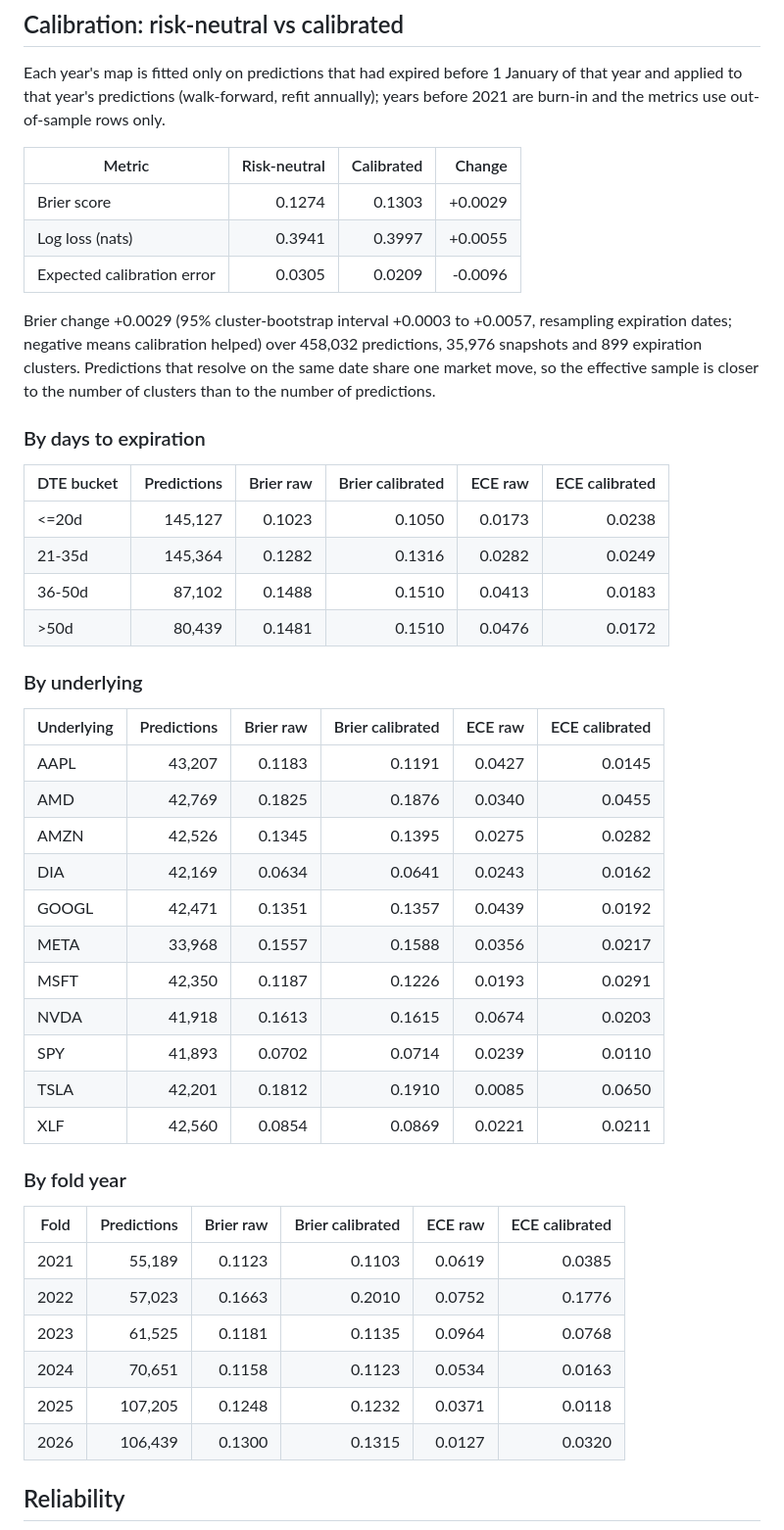
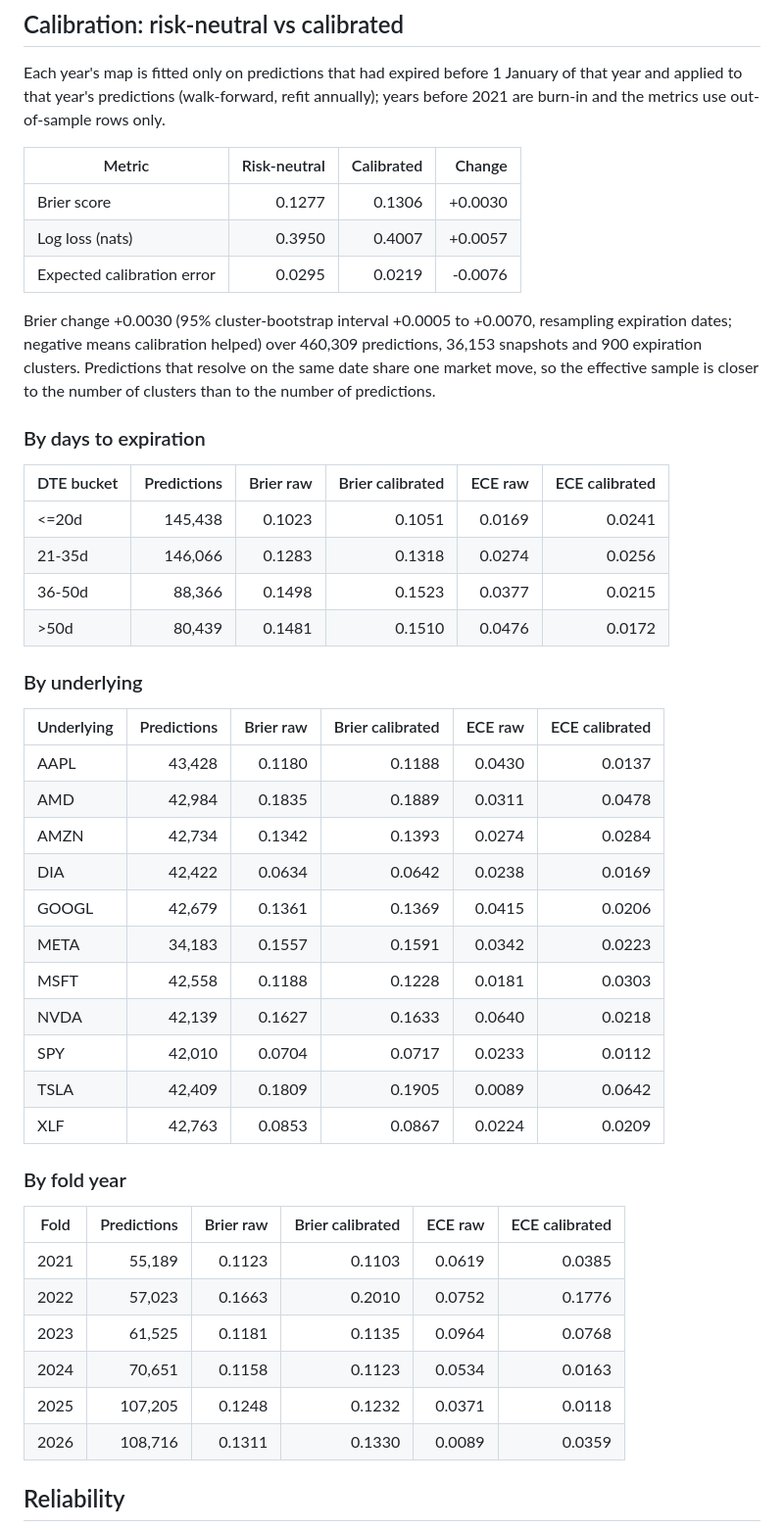
Before and after one commit to tomanathan/options-analytics-platform, a Markdown page: docs/results.md, the part around one of its changes. Shown at 98% size. GitHub-like rendering.

```diff
--- a/docs/results.md
+++ b/docs/results.md
@@ -38,36 +38,36 @@ Each year's map is fitted only on predictions that had expired before 1 January
 
 | Metric | Risk-neutral | Calibrated | Change |
 | --- | ---: | ---: | ---: |
-| Brier score | 0.1274 | 0.1303 | +0.0029 |
-| Log loss (nats) | 0.3941 | 0.3997 | +0.0055 |
-| Expected calibration error | 0.0305 | 0.0209 | -0.0096 |
+| Brier score | 0.1277 | 0.1306 | +0.0030 |
+| Log loss (nats) | 0.3950 | 0.4007 | +0.0057 |
+| Expected calibration error | 0.0295 | 0.0219 | -0.0076 |
 
-Brier change +0.0029 (95% cluster-bootstrap interval +0.0003 to +0.0057, resampling expiration dates; negative means calibration helped) over 458,032 predictions, 35,976 snapshots and 899 expiration clusters. Predictions that resolve on the same date share one market move, so the effective sample is closer to the number of clusters than to the number of predictions.
+Brier change +0.0030 (95% cluster-bootstrap interval +0.0005 to +0.0070, resampling expiration dates; negative means calibration helped) over 460,309 predictions, 36,153 snapshots and 900 expiration clusters. Predictions that resolve on the same date share one market move, so the effective sample is closer to the number of clusters than to the number of predictions.
 
 ### By days to expiration
 
 | DTE bucket | Predictions | Brier raw | Brier calibrated | ECE raw | ECE calibrated |
 | --- | ---: | ---: | ---: | ---: | ---: |
-| <=20d | 145,127 | 0.1023 | 0.1050 | 0.0173 | 0.0238 |
-| 21-35d | 145,364 | 0.1282 | 0.1316 | 0.0282 | 0.0249 |
-| 36-50d | 87,102 | 0.1488 | 0.1510 | 0.0413 | 0.0183 |
+| <=20d | 145,438 | 0.1023 | 0.1051 | 0.0169 | 0.0241 |
+| 21-35d | 146,066 | 0.1283 | 0.1318 | 0.0274 | 0.0256 |
+| 36-50d | 88,366 | 0.1498 | 0.1523 | 0.0377 | 0.0215 |
 | >50d | 80,439 | 0.1481 | 0.1510 | 0.0476 | 0.0172 |
 
 ### By underlying
 
 | Underlying | Predictions | Brier raw | Brier calibrated | ECE raw | ECE calibrated |
 | --- | ---: | ---: | ---: | ---: | ---: |
-| AAPL | 43,207 | 0.1183 | 0.1191 | 0.0427 | 0.0145 |
-| AMD | 42,769 | 0.1825 | 0.1876 | 0.0340 | 0.0455 |
-| AMZN | 42,526 | 0.1345 | 0.1395 | 0.0275 | 0.0282 |
-| DIA | 42,169 | 0.0634 | 0.0641 | 0.0243 | 0.0162 |
-| GOOGL | 42,471 | 0.1351 | 0.1357 | 0.0439 | 0.0192 |
-| META | 33,968 | 0.1557 | 0.1588 | 0.0356 | 0.0217 |
-| MSFT | 42,350 | 0.1187 | 0.1226 | 0.0193 | 0.0291 |
-| NVDA | 41,918 | 0.1613 | 0.1615 | 0.0674 | 0.0203 |
-| SPY | 41,893 | 0.0702 | 0.0714 | 0.0239 | 0.0110 |
-| TSLA | 42,201 | 0.1812 | 0.1910 | 0.0085 | 0.0650 |
-| XLF | 42,560 | 0.0854 | 0.0869 | 0.0221 | 0.0211 |
+| AAPL | 43,428 | 0.1180 | 0.1188 | 0.0430 | 0.0137 |
+| AMD | 42,984 | 0.1835 | 0.1889 | 0.0311 | 0.0478 |
+| AMZN | 42,734 | 0.1342 | 0.1393 | 0.0274 | 0.0284 |
+| DIA | 42,422 | 0.0634 | 0.0642 | 0.0238 | 0.0169 |
+| GOOGL | 42,679 | 0.1361 | 0.1369 | 0.0415 | 0.0206 |
+| META | 34,183 | 0.1557 | 0.1591 | 0.0342 | 0.0223 |
+| MSFT | 42,558 | 0.1188 | 0.1228 | 0.0181 | 0.0303 |
+| NVDA | 42,139 | 0.1627 | 0.1633 | 0.0640 | 0.0218 |
+| SPY | 42,010 | 0.0704 | 0.0717 | 0.0233 | 0.0112 |
+| TSLA | 42,409 | 0.1809 | 0.1905 | 0.0089 | 0.0642 |
+| XLF | 42,763 | 0.0853 | 0.0867 | 0.0224 | 0.0209 |
 
 ### By fold year
 
@@ -78,7 +78,7 @@ Brier change +0.0029 (95% cluster-bootstrap interval +0.0003 to +0.0057, resampl
 | 2023 | 61,525 | 0.1181 | 0.1135 | 0.0964 | 0.0768 |
 | 2024 | 70,651 | 0.1158 | 0.1123 | 0.0534 | 0.0163 |
 | 2025 | 107,205 | 0.1248 | 0.1232 | 0.0371 | 0.0118 |
-| 2026 | 106,439 | 0.1300 | 0.1315 | 0.0127 | 0.0320 |
+| 2026 | 108,716 | 0.1311 | 0.1330 | 0.0089 | 0.0359 |
 
 ## Reliability
 
```
Also changed, not shown: other parts of docs/results.md (+67 -69 lines), README.md (+6 -6 lines), docs/img/calibration.png, docs/img/spread_scores.png.
